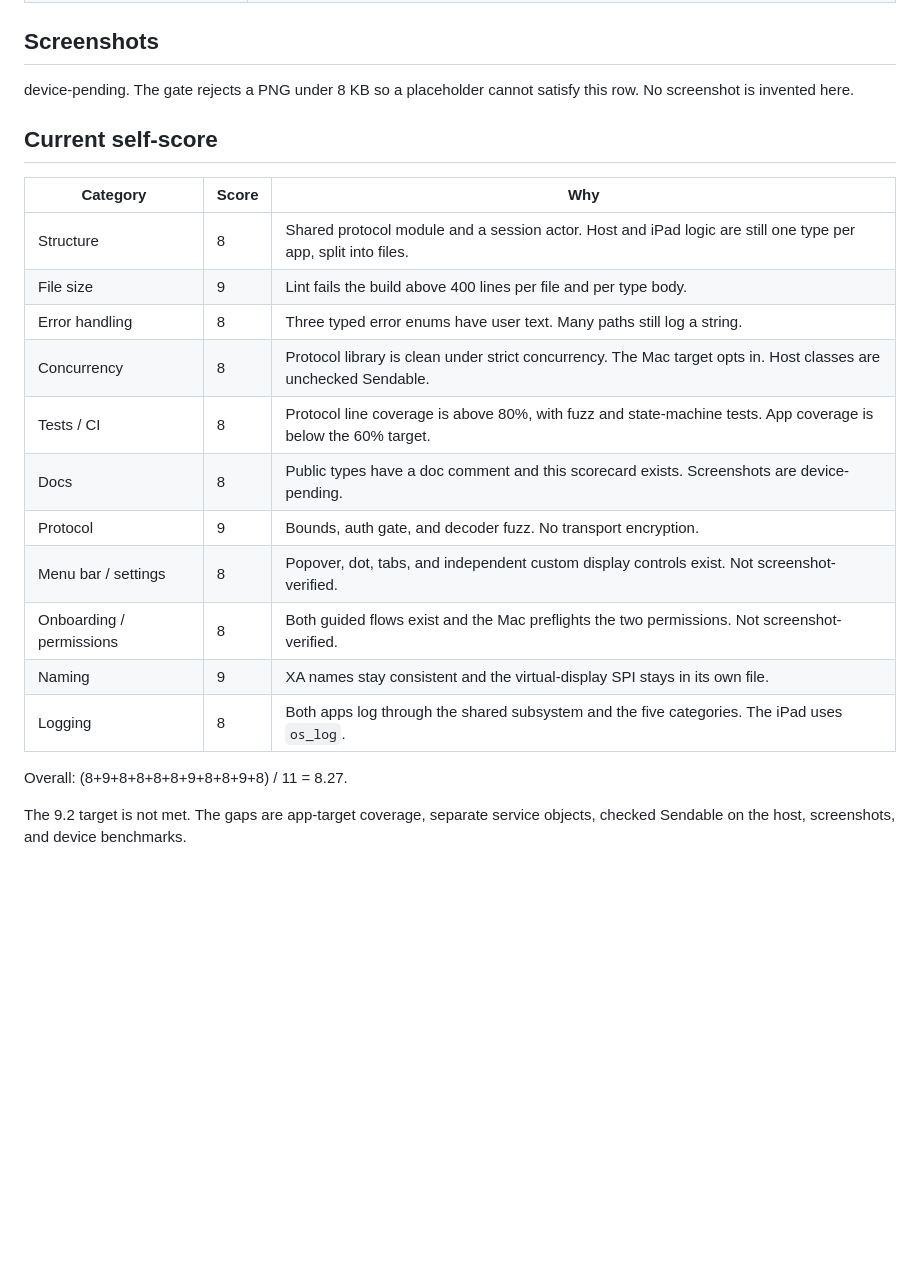
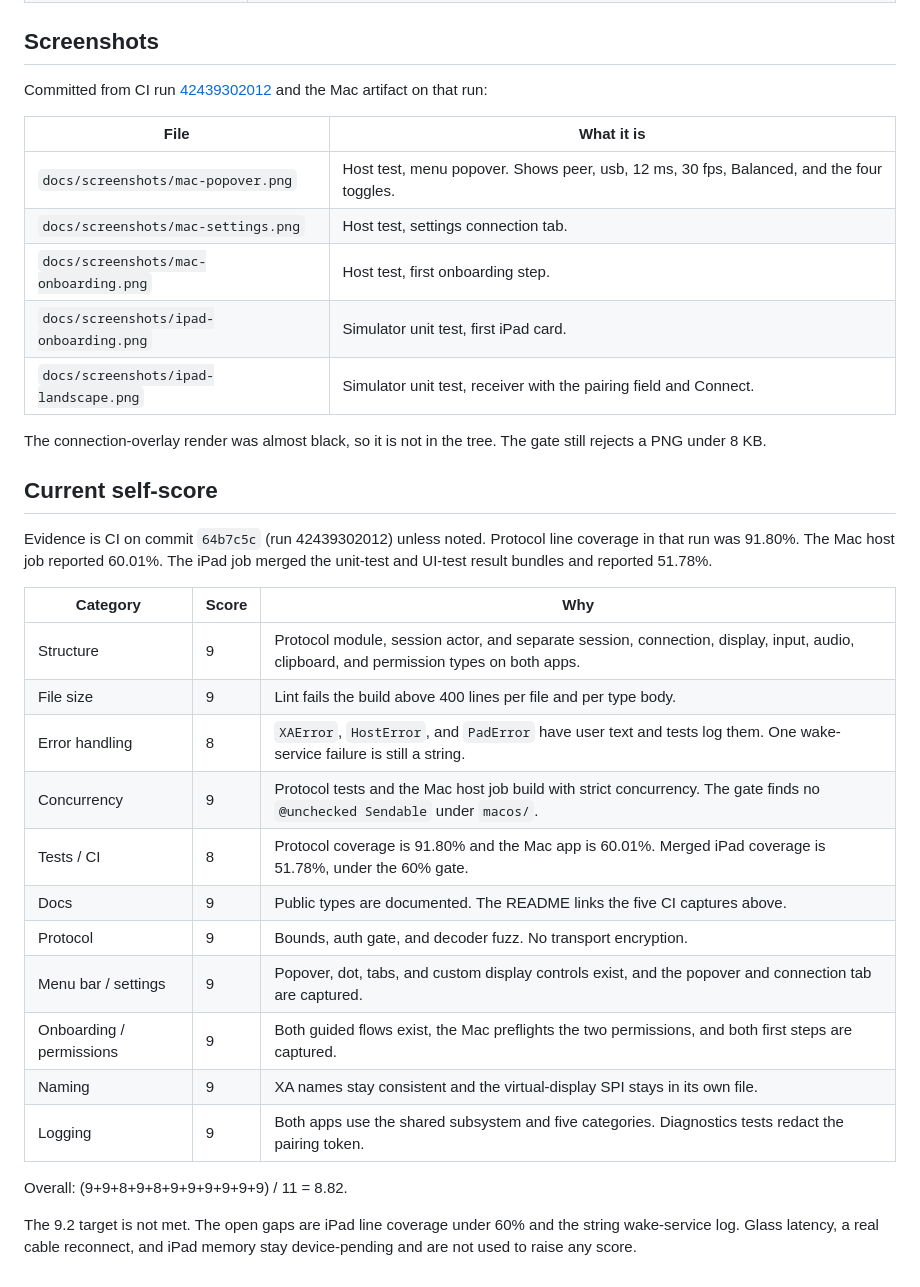
Before and after one commit to bunnydhanush21/XA-Display, a Markdown page: docs/QUALITY_SCORECARD.md, the part around one of its changes. Drawn GitHub-style; blank space fills up the shorter version.

```diff
--- a/docs/QUALITY_SCORECARD.md
+++ b/docs/QUALITY_SCORECARD.md
@@ -37,24 +37,36 @@ Each category is 0 to 10. A category stays at 8 or below while any of its requir
 
 ## Screenshots
 
-device-pending. The gate rejects a PNG under 8 KB so a placeholder cannot satisfy this row. No screenshot is invented here.
+Committed from CI run [42439302012](https://github.com/bunnydhanush21/XA-Display/actions/runs/42439302012) and the Mac artifact on that run:
+
+| File | What it is |
+|---|---|
+| `docs/screenshots/mac-popover.png` | Host test, menu popover. Shows peer, usb, 12 ms, 30 fps, Balanced, and the four toggles. |
+| `docs/screenshots/mac-settings.png` | Host test, settings connection tab. |
+| `docs/screenshots/mac-onboarding.png` | Host test, first onboarding step. |
+| `docs/screenshots/ipad-onboarding.png` | Simulator unit test, first iPad card. |
+| `docs/screenshots/ipad-landscape.png` | Simulator unit test, receiver with the pairing field and Connect. |
+
+The connection-overlay render was almost black, so it is not in the tree. The gate still rejects a PNG under 8 KB.
 
 ## Current self-score
 
+Evidence is CI on commit `64b7c5c` (run 42439302012) unless noted. Protocol line coverage in that run was 91.80%. The Mac host job reported 60.01%. The iPad job merged the unit-test and UI-test result bundles and reported 51.78%.
+
 | Category | Score | Why |
 |---|---|---|
-| Structure | 8 | Shared protocol module and a session actor. Host and iPad logic are still one type per app, split into files. |
+| Structure | 9 | Protocol module, session actor, and separate session, connection, display, input, audio, clipboard, and permission types on both apps. |
 | File size | 9 | Lint fails the build above 400 lines per file and per type body. |
-| Error handling | 8 | Three typed error enums have user text. Many paths still log a string. |
-| Concurrency | 8 | Protocol library is clean under strict concurrency. The Mac target opts in. Host classes are unchecked Sendable. |
-| Tests / CI | 8 | Protocol line coverage is above 80%, with fuzz and state-machine tests. App coverage is below the 60% target. |
-| Docs | 8 | Public types have a doc comment and this scorecard exists. Screenshots are device-pending. |
+| Error handling | 8 | `XAError`, `HostError`, and `PadError` have user text and tests log them. One wake-service failure is still a string. |
+| Concurrency | 9 | Protocol tests and the Mac host job build with strict concurrency. The gate finds no `@unchecked Sendable` under `macos/`. |
+| Tests / CI | 8 | Protocol coverage is 91.80% and the Mac app is 60.01%. Merged iPad coverage is 51.78%, under the 60% gate. |
+| Docs | 9 | Public types are documented. The README links the five CI captures above. |
 | Protocol | 9 | Bounds, auth gate, and decoder fuzz. No transport encryption. |
-| Menu bar / settings | 8 | Popover, dot, tabs, and independent custom display controls exist. Not screenshot-verified. |
-| Onboarding / permissions | 8 | Both guided flows exist and the Mac preflights the two permissions. Not screenshot-verified. |
+| Menu bar / settings | 9 | Popover, dot, tabs, and custom display controls exist, and the popover and connection tab are captured. |
+| Onboarding / permissions | 9 | Both guided flows exist, the Mac preflights the two permissions, and both first steps are captured. |
 | Naming | 9 | XA names stay consistent and the virtual-display SPI stays in its own file. |
-| Logging | 8 | Both apps log through the shared subsystem and the five categories. The iPad uses `os_log`. |
+| Logging | 9 | Both apps use the shared subsystem and five categories. Diagnostics tests redact the pairing token. |
 
-Overall: (8+9+8+8+8+8+9+8+8+9+8) / 11 = 8.27.
+Overall: (9+9+8+9+8+9+9+9+9+9+9) / 11 = 8.82.
 
-The 9.2 target is not met. The gaps are app-target coverage, separate service objects, checked Sendable on the host, screenshots, and device benchmarks.
+The 9.2 target is not met. The open gaps are iPad line coverage under 60% and the string wake-service log. Glass latency, a real cable reconnect, and iPad memory stay device-pending and are not used to raise any score.
```
Also changed, not shown: other parts of docs/QUALITY_SCORECARD.md (+8 -8 lines), README.md (+9 -4 lines), docs/TESTING.md (+1 -1 lines), docs/screenshots/ipad-landscape.png (added), docs/screenshots/ipad-onboarding.png (added), docs/screenshots/mac-onboarding.png, docs/screenshots/mac-popover.png, docs/screenshots/mac-settings.png.
